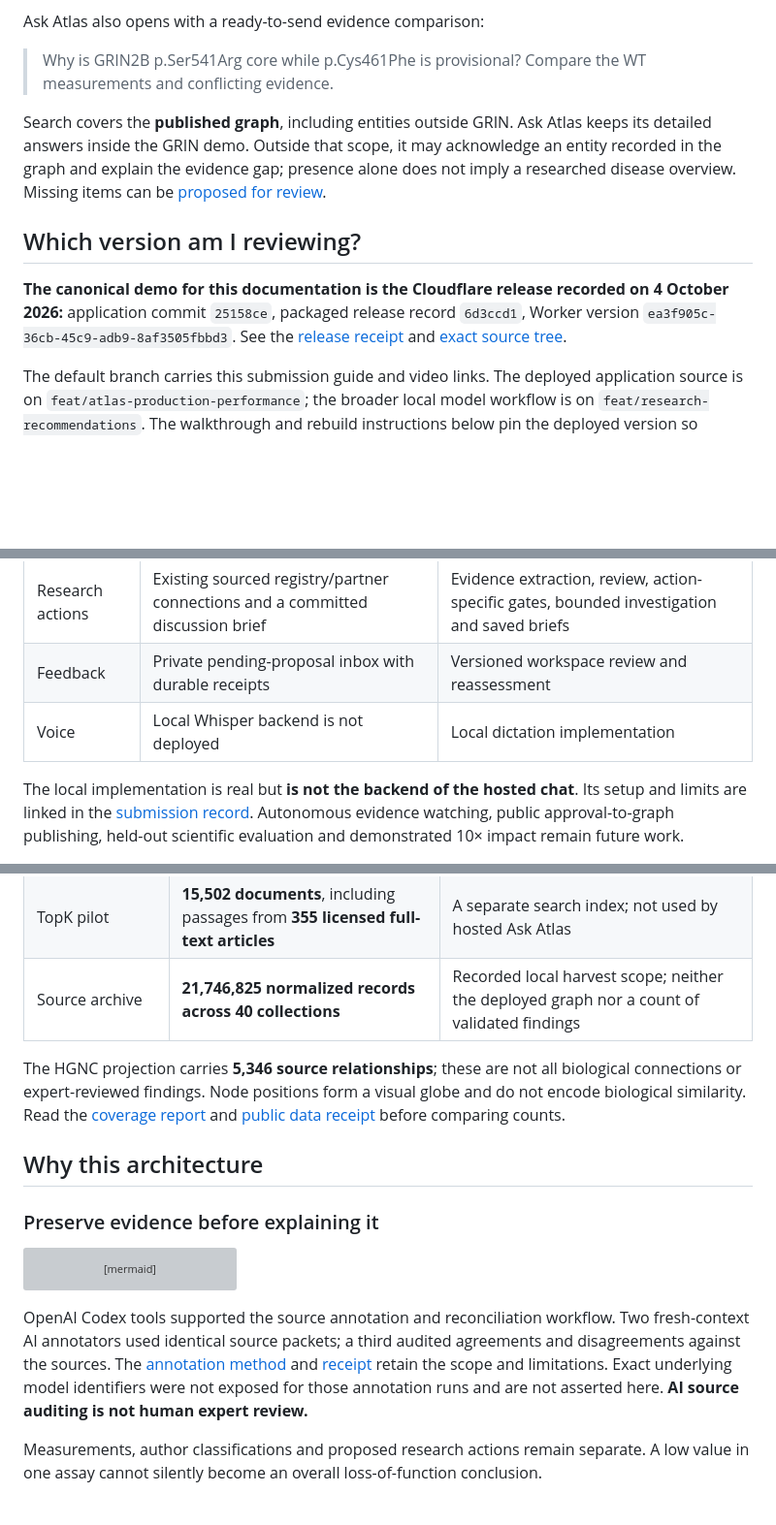
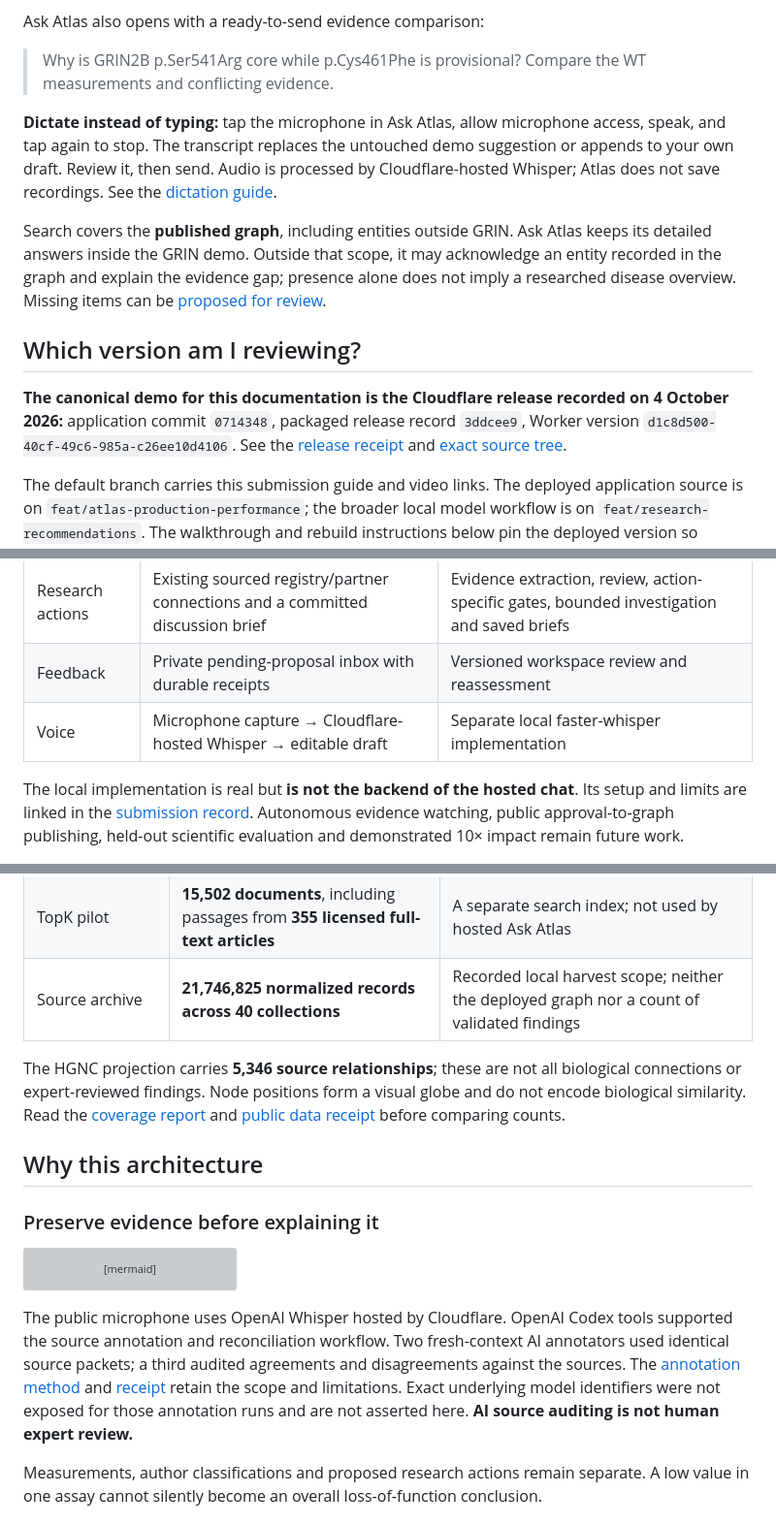
Before and after one commit to lukaschudy/LIT-knowledge-graph, a Markdown page: README.md, 3 parts joined by grey strips. Shown at 97% size. Rendered like a GitHub page; blank space fills up the shorter version; grey boxes are pictures that could not be loaded.

Commit message:
Track hosted microphone dictation in the canonical submission documentation

````diff
--- a/README.md
+++ b/README.md
@@ -28,11 +28,13 @@ Ask Atlas also opens with a ready-to-send evidence comparison:
 
 > Why is GRIN2B p.Ser541Arg core while p.Cys461Phe is provisional? Compare the WT measurements and conflicting evidence.
 
+**Dictate instead of typing:** tap the microphone in Ask Atlas, allow microphone access, speak, and tap again to stop. The transcript replaces the untouched demo suggestion or appends to your own draft. Review it, then send. Audio is processed by Cloudflare-hosted Whisper; Atlas does not save recordings. See the [dictation guide](https://github.com/lukaschudy/LIT-knowledge-graph/blob/3ddcee9763d12f70fb7ff51bf94f0f54f8d3c3f7/docs/hosted-dictation.md).
+
 Search covers the **published graph**, including entities outside GRIN. Ask Atlas keeps its detailed answers inside the GRIN demo. Outside that scope, it may acknowledge an entity recorded in the graph and explain the evidence gap; presence alone does not imply a researched disease overview. Missing items can be [proposed for review](https://atlas.varentik.com/propose).
 
 ## Which version am I reviewing?
 
-**The canonical demo for this documentation is the Cloudflare release recorded on 4 October 2026:** application commit `25158ce`, packaged release record `6d3ccd1`, Worker version `ea3f905c-36cb-45c9-adb9-8af3505fbbd3`. See the [release receipt](https://github.com/lukaschudy/LIT-knowledge-graph/blob/6d3ccd18ee55023b083b1a46ac10acba70111d98/deploy/cloudflare/dense-release.json) and [exact source tree](https://github.com/lukaschudy/LIT-knowledge-graph/tree/6d3ccd18ee55023b083b1a46ac10acba70111d98).
+**The canonical demo for this documentation is the Cloudflare release recorded on 4 October 2026:** application commit `0714348`, packaged release record `3ddcee9`, Worker version `d1c8d500-40cf-49c6-985a-c26ee10d4106`. See the [release receipt](https://github.com/lukaschudy/LIT-knowledge-graph/blob/3ddcee9763d12f70fb7ff51bf94f0f54f8d3c3f7/deploy/cloudflare/dense-release.json) and [exact source tree](https://github.com/lukaschudy/LIT-knowledge-graph/tree/3ddcee9763d12f70fb7ff51bf94f0f54f8d3c3f7).
 
 The default branch carries this submission guide and video links. The deployed application source is on `feat/atlas-production-performance`; the broader local model workflow is on `feat/research-recommendations`. The walkthrough and rebuild instructions below pin the deployed version so readers do not have to combine branches.
 
@@ -42,7 +44,7 @@ The default branch carries this submission guide and video links. The deployed a
 | Ask Atlas | Deterministic GRIN annotation lookup, cited comparisons and curated GRIN2B help | TopK retrieval and model-assisted answers through Codex or the OpenAI API |
 | Research actions | Existing sourced registry/partner connections and a committed discussion brief | Evidence extraction, review, action-specific gates, bounded investigation and saved briefs |
 | Feedback | Private pending-proposal inbox with durable receipts | Versioned workspace review and reassessment |
-| Voice | Local Whisper backend is not deployed | Local dictation implementation |
+| Voice | Microphone capture → Cloudflare-hosted Whisper → editable draft | Separate local faster-whisper implementation |
 
 The local implementation is real but **is not the backend of the hosted chat**. Its setup and limits are linked in the [submission record](docs/submission.md#local-research-implementation). Autonomous evidence watching, public approval-to-graph publishing, held-out scientific evaluation and demonstrated 10× impact remain future work.
 
@@ -70,7 +72,7 @@ flowchart LR
     D --> E[Versioned GRIN bundle]
 ```
 
-OpenAI Codex tools supported the source annotation and reconciliation workflow. Two fresh-context AI annotators used identical source packets; a third audited agreements and disagreements against the sources. The [annotation method](docs/grin-ai-annotation.md) and [receipt](data/benchmarks/grin-v1/cluster-annotation-receipt-v2.json) retain the scope and limitations. Exact underlying model identifiers were not exposed for those annotation runs and are not asserted here. **AI source auditing is not human expert review.**
+The public microphone uses OpenAI Whisper hosted by Cloudflare. OpenAI Codex tools supported the source annotation and reconciliation workflow. Two fresh-context AI annotators used identical source packets; a third audited agreements and disagreements against the sources. The [annotation method](docs/grin-ai-annotation.md) and [receipt](data/benchmarks/grin-v1/cluster-annotation-receipt-v2.json) retain the scope and limitations. Exact underlying model identifiers were not exposed for those annotation runs and are not asserted here. **AI source auditing is not human expert review.**
 
 Measurements, author classifications and proposed research actions remain separate. A low value in one assay cannot silently become an overall loss-of-function conclusion.
 
````
Also changed, not shown: other parts of README.md (+2 -2 lines), docs/submission.md (+12 -10 lines).
